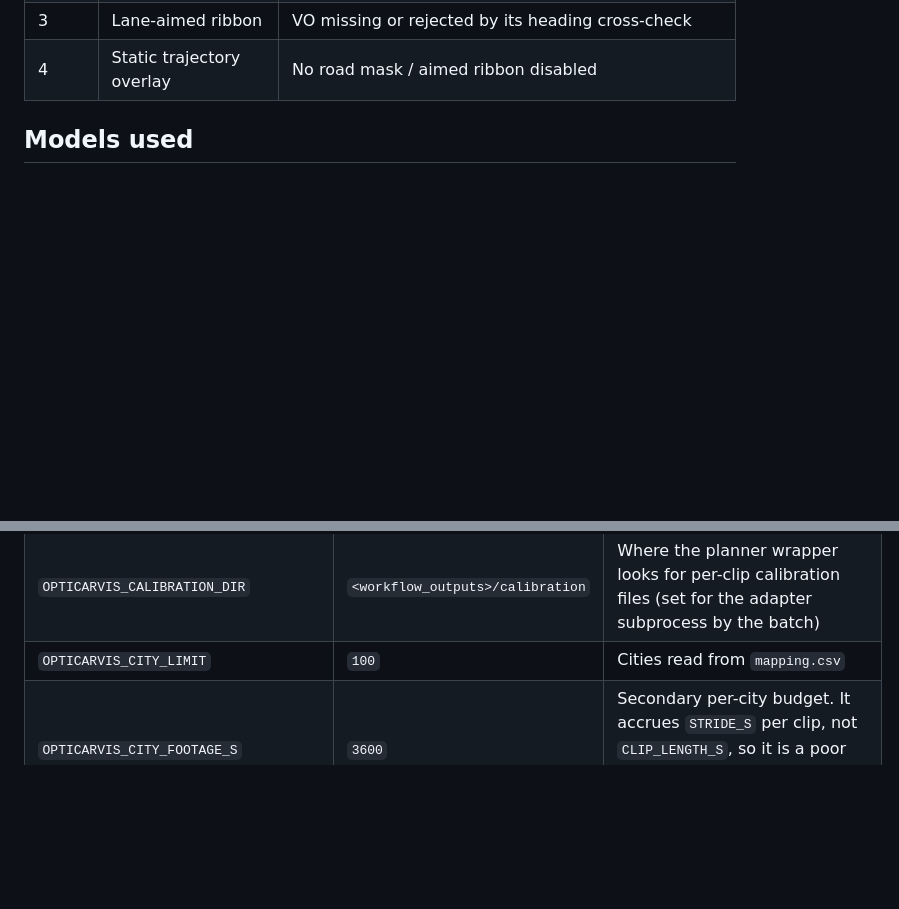
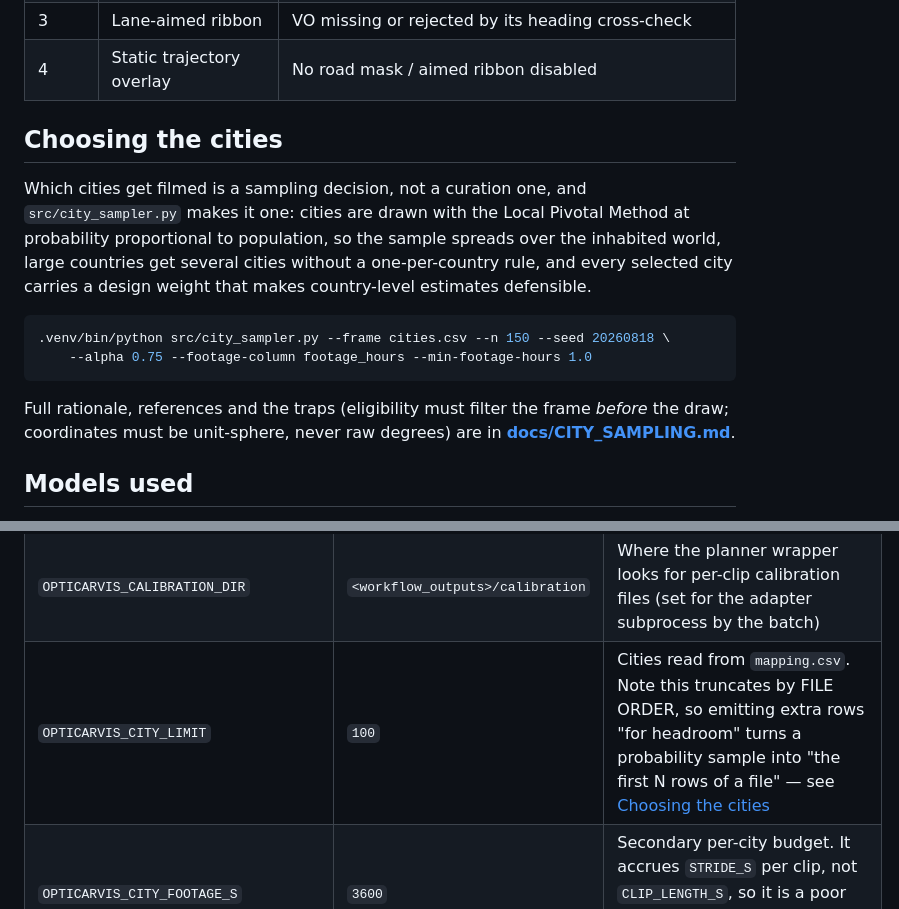
Before and after one commit to Shaadalam9/opticarvis, a Markdown page: README.md, 2 parts joined by grey strips. Rendered like a GitHub page; blank space fills up the shorter version.

Commit message:
Make the city sampler discoverable from the README and repo map
The sampler shipped without a route to it: a reader of the README would
meet OPTICARVIS_CITY_LIMIT and mapping.csv with no hint that which cities
appear there is a sampling decision with a documented design behind it.

Adds a short README section pointing at docs/CITY_SAMPLING.md, lists both
modules in the AGENTS.md repo map, and flags the sharp edge next to the
variable that causes it: CITY_LIMIT truncates by file order, so writing
extra rows "for headroom" silently converts a probability sample into the
first N rows of a file, which is not a sample of anything.

Co-Authored-By: Claude Opus 5 <noreply@anthropic.com>

````diff
--- a/README.md
+++ b/README.md
@@ -217,6 +217,24 @@ Per-frame fallback ladder, top wins:
 | 2 | Direct VO projection | No sidecar, or the chain broke here; needs a validated VO track |
 | 3 | Lane-aimed ribbon | VO missing or rejected by its heading cross-check |
 | 4 | Static trajectory overlay | No road mask / aimed ribbon disabled |
+
+## Choosing the cities
+
+Which cities get filmed is a sampling decision, not a curation one, and
+`src/city_sampler.py` makes it one: cities are drawn with the Local Pivotal
+Method at probability proportional to population, so the sample spreads over
+the inhabited world, large countries get several cities without a
+one-per-country rule, and every selected city carries a design weight that
+makes country-level estimates defensible.
+
+```bash
+.venv/bin/python src/city_sampler.py --frame cities.csv --n 150 --seed 20260818 \
+    --alpha 0.75 --footage-column footage_hours --min-footage-hours 1.0
+```
+
+Full rationale, references and the traps (eligibility must filter the frame
+*before* the draw; coordinates must be unit-sphere, never raw degrees) are in
+**[docs/CITY_SAMPLING.md](docs/CITY_SAMPLING.md)**.
 
 ## Models used
 
@@ -502,7 +520,7 @@ needs no code edits.
 | `OPTICARVIS_PLANNER_LATERAL_SIGN` | `-1` | Alpamayo's ego frame is FLU (+y left); the renderer is right-positive. `-1` converts; changing it mirrors every planned turn |
 | `OPTICARVIS_AUTO_CALIBRATE` | `1` | Estimate each clip's vanishing point/horizon (`src/auto_calibrate.py`) before the planner, VO and renderer consume the camera constants. An untrusted estimate writes nothing and the defaults hold |
 | `OPTICARVIS_CALIBRATION_DIR` | `<workflow_outputs>/calibration` | Where the planner wrapper looks for per-clip calibration files (set for the adapter subprocess by the batch) |
-| `OPTICARVIS_CITY_LIMIT` | `100` | Cities read from `mapping.csv` |
+| `OPTICARVIS_CITY_LIMIT` | `100` | Cities read from `mapping.csv`. Note this truncates by FILE ORDER, so emitting extra rows "for headroom" turns a probability sample into "the first N rows of a file" — see [Choosing the cities](docs/CITY_SAMPLING.md) |
 | `OPTICARVIS_CITY_FOOTAGE_S` | `3600` | Secondary per-city budget. It accrues `STRIDE_S` per clip, not `CLIP_LENGTH_S`, so it is a poor way to ask for *n* clips — use `OPTICARVIS_CLIPS_PER_CITY` |
 | `OPTICARVIS_CLIP_LENGTH_S` | `30` | Clip length in seconds |
 | `OPTICARVIS_STRIDE_S` | `60` | Gap between successive clip starts within a city |
````
Also changed, not shown: AGENTS.md (+2 -0 lines).
